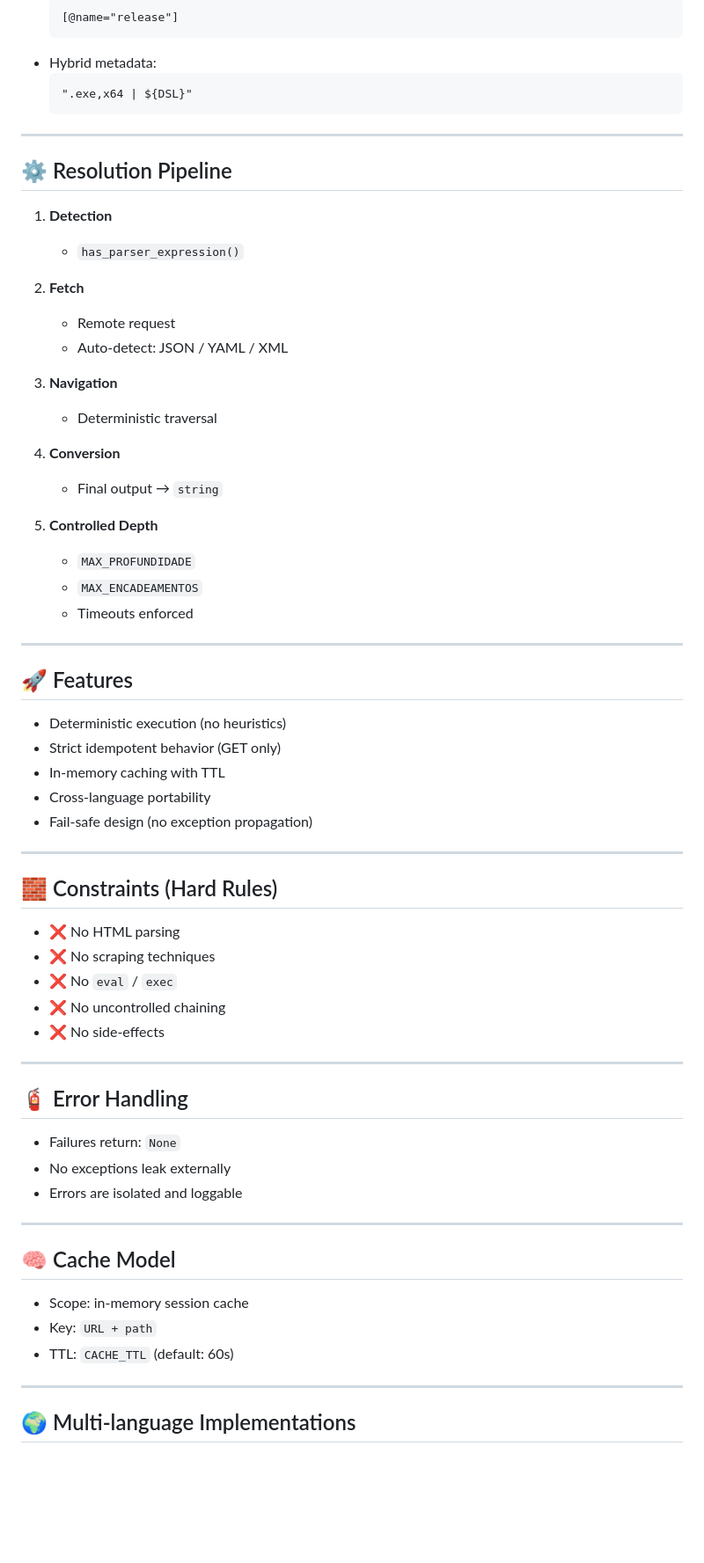
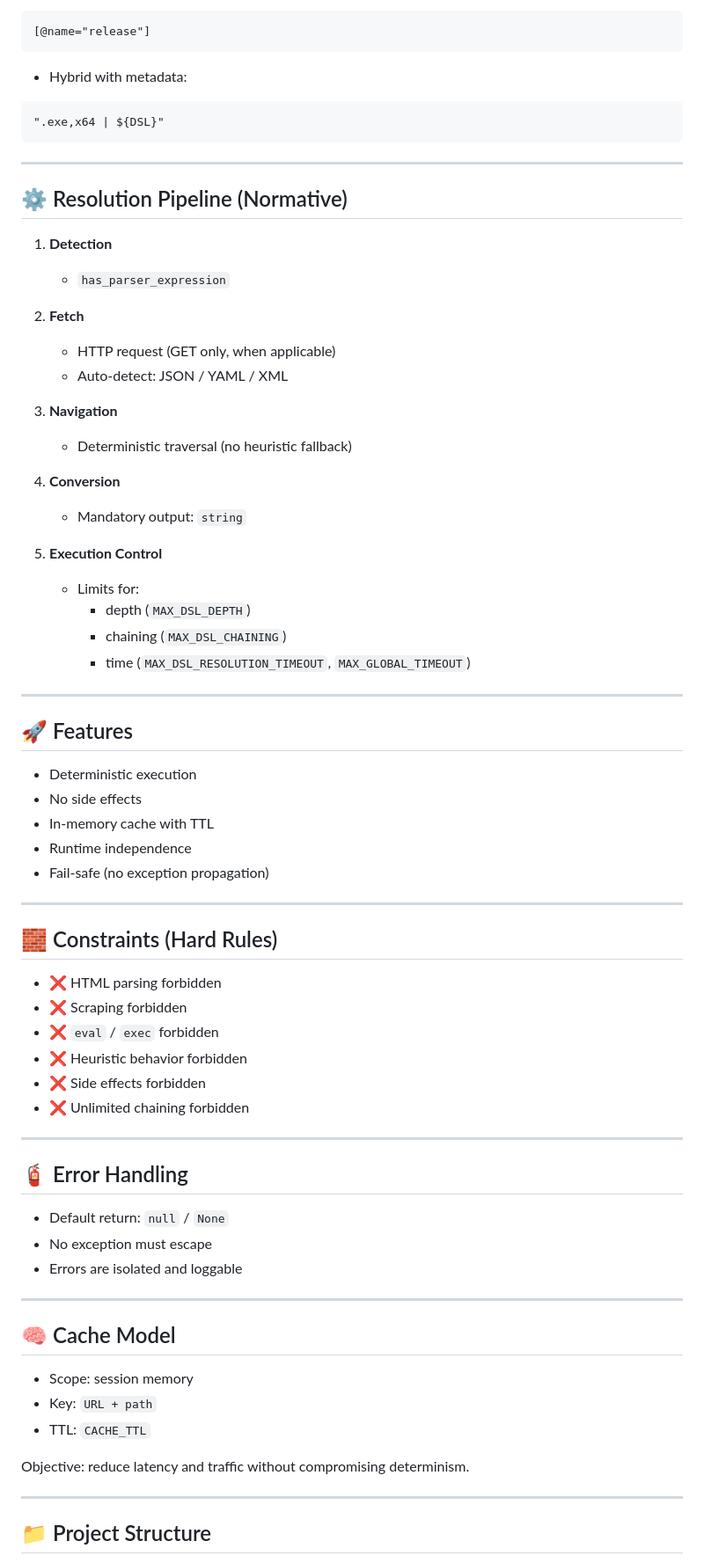
Before and after one commit to jcempro/DSLens, a Markdown page: README.md, the part around one of its changes. Shown at 88% size. GitHub-like rendering; blank space fills up the shorter version.

````diff
--- a/README.md
+++ b/README.md
@@ -69,71 +103,78 @@ ${"URL"}.path.to.field[index].value
 - Semantic filters:
-  ```text
-  [@name="release"]
-  ```
-- Hybrid metadata:
-  ```text
-  ".exe,x64 | ${DSL}"
-  ```
+
+```text
+[@name="release"]
+```
+
+- Hybrid with metadata:
+
+```text
+".exe,x64 | ${DSL}"
+```
 
 ---
 
-## ⚙️ Resolution Pipeline
+## ⚙️ Resolution Pipeline (Normative)
 
 1. **Detection**
-   - `has_parser_expression()`
+   - `has_parser_expression`
 
 2. **Fetch**
-   - Remote request
+   - HTTP request (GET only, when applicable)
    - Auto-detect: JSON / YAML / XML
 
 3. **Navigation**
-   - Deterministic traversal
+   - Deterministic traversal (no heuristic fallback)
 
 4. **Conversion**
-   - Final output → `string`
+   - Mandatory output: `string`
 
-5. **Controlled Depth**
-   - `MAX_PROFUNDIDADE`
-   - `MAX_ENCADEAMENTOS`
-   - Timeouts enforced
+5. **Execution Control**
+   - Limits for:
+     - depth (`MAX_DSL_DEPTH`)
+     - chaining (`MAX_DSL_CHAINING`)
+     - time (`MAX_DSL_RESOLUTION_TIMEOUT`, `MAX_GLOBAL_TIMEOUT`)
 
 ---
 
 ## 🚀 Features
 
-- Deterministic execution (no heuristics)
-- Strict idempotent behavior (GET only)
-- In-memory caching with TTL
-- Cross-language portability
-- Fail-safe design (no exception propagation)
+- Deterministic execution
+- No side effects
+- In-memory cache with TTL
+- Runtime independence
+- Fail-safe (no exception propagation)
 
 ---
 
 ## 🧱 Constraints (Hard Rules)
 
-- ❌ No HTML parsing
-- ❌ No scraping techniques
-- ❌ No `eval` / `exec`
-- ❌ No uncontrolled chaining
-- ❌ No side-effects
+- ❌ HTML parsing forbidden
+- ❌ Scraping forbidden
+- ❌ `eval` / `exec` forbidden
+- ❌ Heuristic behavior forbidden
+- ❌ Side effects forbidden
+- ❌ Unlimited chaining forbidden
 
 ---
 
 ## 🧯 Error Handling
 
-- Failures return: `None`
-- No exceptions leak externally
+- Default return: `null` / `None`
+- No exception must escape
 - Errors are isolated and loggable
 
 ---
 
 ## 🧠 Cache Model
 
-- Scope: in-memory session cache
+- Scope: session memory
 - Key: `URL + path`
-- TTL: `CACHE_TTL` (default: 60s)
+- TTL: `CACHE_TTL`
+
+Objective: reduce latency and traffic without compromising determinism.
 
 ---
 
-## 🌍 Multi-language Implementations
+## 📁 Project Structure
 
````
Also changed, not shown: other parts of README.md (+134 -69 lines).
